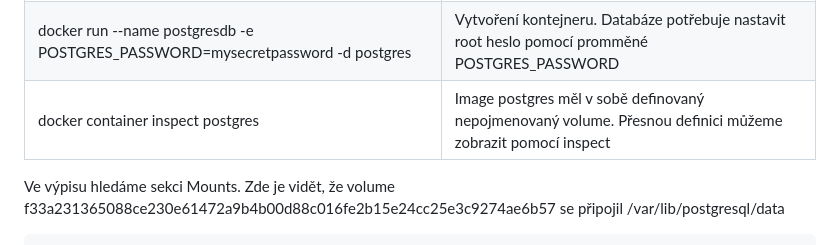
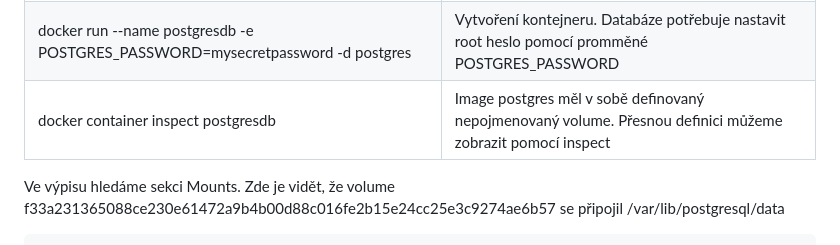
Before and after one commit to pozda2/Docker, a Markdown page: 03_volume/README.MD, the part around the change. Rendered like a GitHub page.

````diff
--- a/03_volume/README.MD
+++ b/03_volume/README.MD
@@ -12,7 +12,7 @@ Ukážeme si to na databázi PostgreSQL.
 |--------------------------------------------------------------------------------|------------------------------------------------------------------------------------------------------------|
 | docker pull postgres                                                           | Stáhnutí oficiálního image s poslední verzí postgreSQL                                                     |
 | docker run --name postgresdb -e POSTGRES_PASSWORD=mysecretpassword -d postgres | Vytvoření kontejneru. Databáze potřebuje nastavit root heslo pomocí promměné POSTGRES_PASSWORD             |
-| docker container inspect postgres | Image postgres měl v sobě definovaný nepojmenovaný volume. Přesnou definici můžeme zobrazit pomocí inspect |
+| docker container inspect postgresdb | Image postgres měl v sobě definovaný nepojmenovaný volume. Přesnou definici můžeme zobrazit pomocí inspect |
 
 Ve výpisu hledáme sekci Mounts. Zde je vidět, že volume f33a231365088ce230e61472a9b4b00d88c016fe2b15e24cc25e3c9274ae6b57 se připojil /var/lib/postgresql/data
 ```
````
